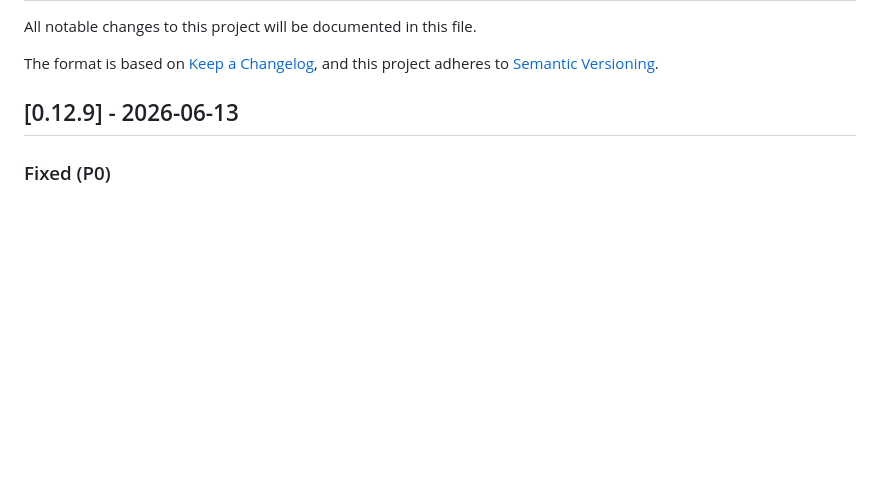
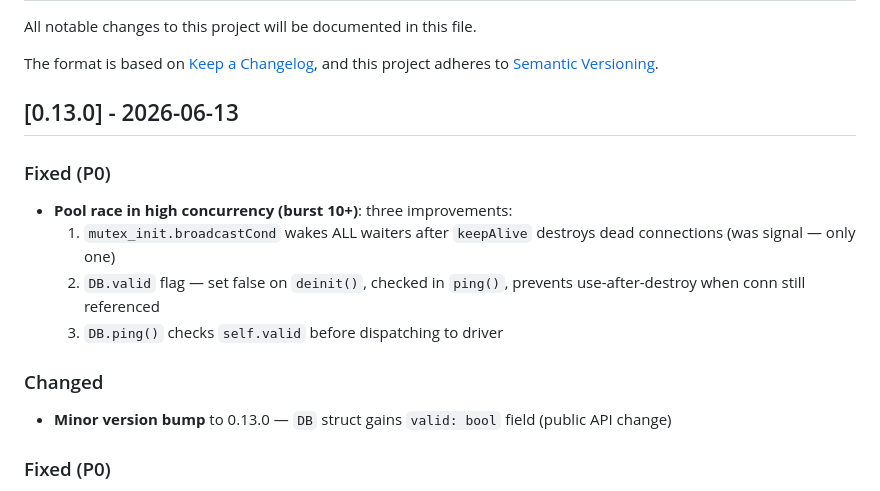
Before and after one commit to chy3xyz/zfinal, a Markdown page: CHANGELOG.md, the part around the change. Rendered like a GitHub page; blank space fills up the shorter version.

Commit message:
chore(release): bump CHANGELOG for v0.13.0

```diff
--- a/CHANGELOG.md
+++ b/CHANGELOG.md
@@ -5,7 +5,16 @@ All notable changes to this project will be documented in this file.
 The format is based on [Keep a Changelog](https://keepachangelog.com/en/1.0.0/),
 and this project adheres to [Semantic Versioning](https://semver.org/spec/v2.0.0.html).
 
-## [0.12.9] - 2026-06-13
+## [0.13.0] - 2026-06-13
+
+### Fixed (P0)
+- **Pool race in high concurrency (burst 10+)**: three improvements:
+  1. `mutex_init.broadcastCond` wakes ALL waiters after `keepAlive` destroys dead connections (was signal — only one)
+  2. `DB.valid` flag — set false on `deinit()`, checked in `ping()`, prevents use-after-destroy when conn still referenced
+  3. `DB.ping()` checks `self.valid` before dispatching to driver
+
+### Changed
+- **Minor version bump** to 0.13.0 — `DB` struct gains `valid: bool` field (public API change)
 
 ### Fixed (P0)
 - **pthread_mutex_lock silently discarded**: all `_ = std.c.pthread_mutex_lock`/`unlock` replaced with `mutex_init.lockMut`/`unlockMut` wrappers that panic on EINVAL (corrupted mutex) and EDEADLK (self-deadlock). Previously, lock failures on macOS aarch64 were silently ignored, causing pool race conditions. Also added `signalCond` wrapper with warning log, and checked `pthread_join`/`pthread_detach` return values in worker.zig.
```
